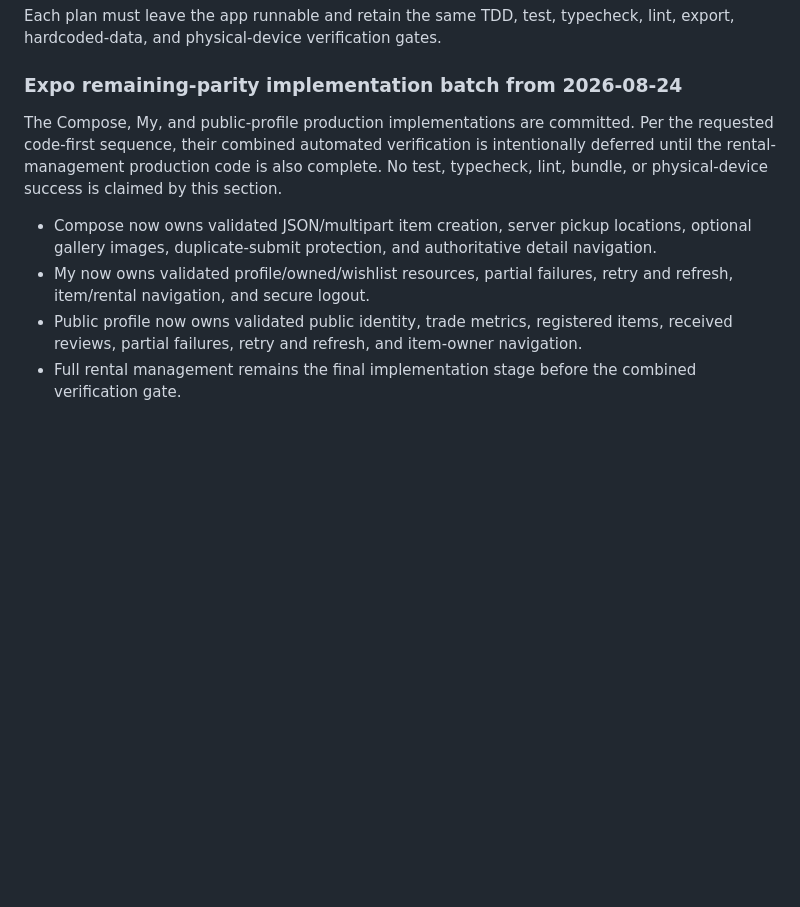
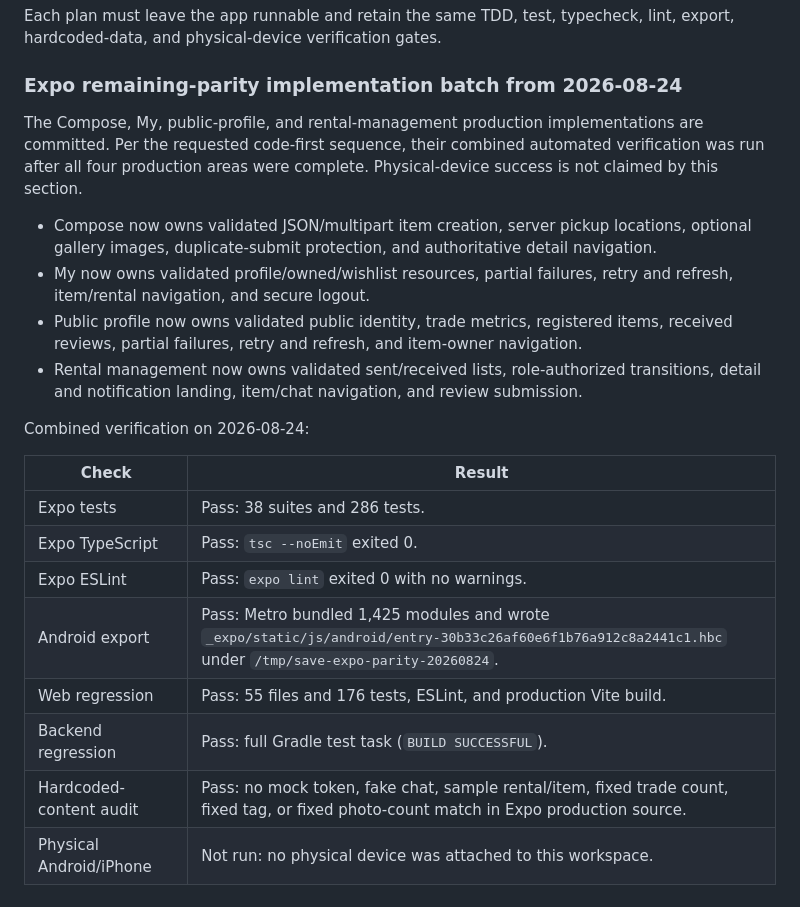
Before and after one commit to Kaifeel/SAVE, a Markdown page: docs/mobile-ui-parity.md, the part around one of its changes. Drawn GitHub-style; blank space fills up the shorter version.

Commit message:
docs: verify Expo profile and rental parity

```diff
--- a/docs/mobile-ui-parity.md
+++ b/docs/mobile-ui-parity.md
@@ -105,11 +105,10 @@ Each plan must leave the app runnable and retain the same TDD, test, typecheck,
 
 ### Expo remaining-parity implementation batch from 2026-08-24
 
-The Compose, My, and public-profile production implementations are committed. Per the requested
-code-first sequence, their combined automated verification is intentionally
-deferred until the rental-management production code is also complete. No
-test, typecheck, lint, bundle, or physical-device success is
-claimed by this section.
+The Compose, My, public-profile, and rental-management production
+implementations are committed. Per the requested code-first sequence, their
+combined automated verification was run after all four production areas were
+complete. Physical-device success is not claimed by this section.
 
 - Compose now owns validated JSON/multipart item creation, server pickup
   locations, optional gallery images, duplicate-submit protection, and
@@ -119,5 +118,19 @@ claimed by this section.
 - Public profile now owns validated public identity, trade metrics, registered
   items, received reviews, partial failures, retry and refresh, and item-owner
   navigation.
-- Full rental management remains the final implementation stage before the
-  combined verification gate.
+- Rental management now owns validated sent/received lists, role-authorized
+  transitions, detail and notification landing, item/chat navigation, and
+  review submission.
+
+Combined verification on 2026-08-24:
+
+| Check | Result |
+| --- | --- |
+| Expo tests | Pass: 38 suites and 286 tests. |
+| Expo TypeScript | Pass: `tsc --noEmit` exited 0. |
+| Expo ESLint | Pass: `expo lint` exited 0 with no warnings. |
+| Android export | Pass: Metro bundled 1,425 modules and wrote `_expo/static/js/android/entry-30b33c26af60e6f1b76a912c8a2441c1.hbc` under `/tmp/save-expo-parity-20260824`. |
+| Web regression | Pass: 55 files and 176 tests, ESLint, and production Vite build. |
+| Backend regression | Pass: full Gradle test task (`BUILD SUCCESSFUL`). |
+| Hardcoded-content audit | Pass: no mock token, fake chat, sample rental/item, fixed trade count, fixed tag, or fixed photo-count match in Expo production source. |
+| Physical Android/iPhone | Not run: no physical device was attached to this workspace. |
```
Also changed, not shown: other parts of docs/mobile-ui-parity.md (+3 -3 lines).
